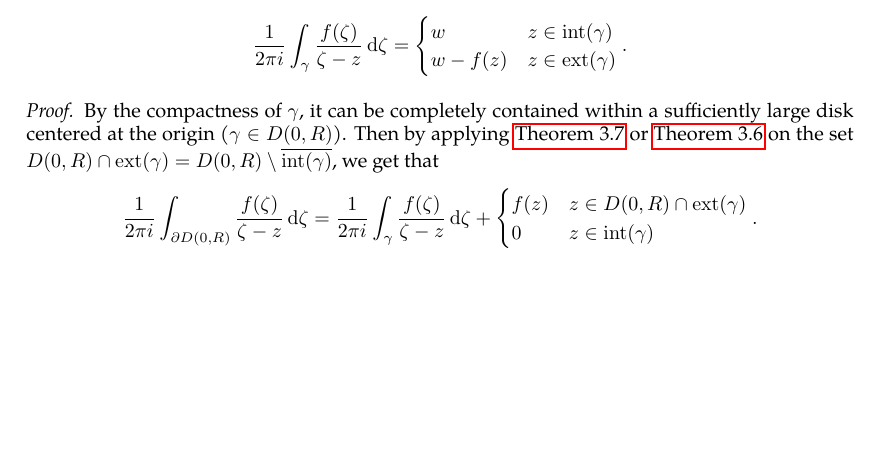
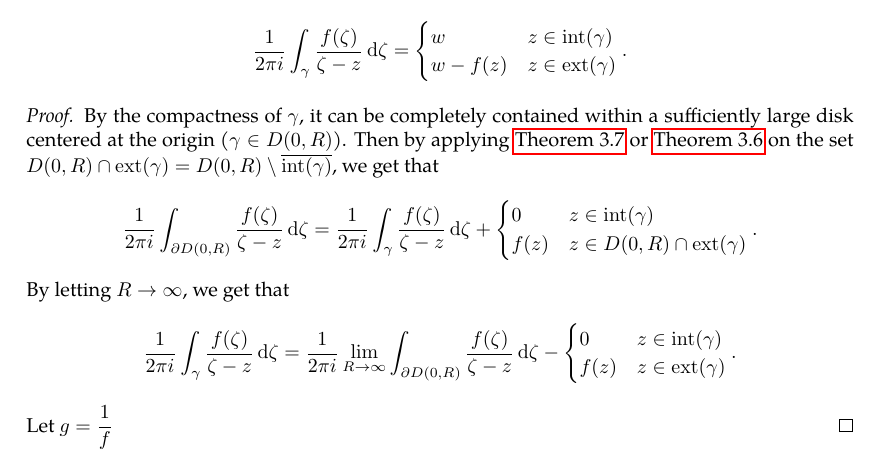
Before and after one commit to slipperking/complex-analysis-latex, a LaTeX document (main.tex): part of page 77 of 78, cut so that both start at the same text, the shorter picture padded with empty space. Compiled offline with pdfLaTeX.

Commit message:
overleaf_to_git (Fri Jun 27 23:28:34 2025 -0700): update main.tex from r15364 to r15370

```diff
--- a/main.tex
+++ b/main.tex
@@ -1924,9 +1924,14 @@ The classification of the singularity at \(\infty\) is then reduced to the class
 \end{example}
 \begin{proof}
     By the compactness of \(\gamma\), it can be completely contained within a sufficiently large disk centered at the origin (\(\gamma\in D(0,R)\)). Then by applying \autoref{thm:cauchygoursatformula} or \autoref{thm:cauchygoursattheorem} on the set \(D(0,R)\cap\mathrm{ext}(\gamma)=D(0,R)\setminus\overline{\mathrm{int}(\gamma)}\), we get that \[\frac{1}{2\pi i}\int_{\partial D(0,R)}\frac{f(\zeta)}{\zeta-z}\ddzeta=\frac{1}{2\pi i}\int_\gamma\frac{f(\zeta)}{\zeta-z}\ddzeta+\begin{cases}
-        f(z)&z\in D(0,R)\cap\mathrm{ext}(\gamma)\\
-        0&z\in\mathrm{int}(\gamma)
+        0&z\in\mathrm{int}(\gamma)\\
+        f(z)&z\in D(0,R)\cap\mathrm{ext}(\gamma)
     \end{cases}.\]
+    By letting \(R\to\infty\), we get that \[\frac{1}{2\pi i}\int_\gamma\frac{f(\zeta)}{\zeta-z}\ddzeta=\frac{1}{2\pi i}\lim_{R\to\infty}\int_{\partial D(0,R)}\frac{f(\zeta)}{\zeta-z}\ddzeta-\begin{cases}
+        0&z\in\mathrm{int}(\gamma)\\
+        f(z)&z\in\mathrm{ext}(\gamma)
+    \end{cases}.\]
+    Let \(g=\frac{1}{f}\)
 \end{proof}
 \subsection{Entireness and Meromorphy}
 We have previously defined the concept of an entire function in \chpref{sec:complexdifferentiation}. Let \(f\) be entire with the unique Taylor expansion \(\sum_{n=0}^\infty c_nz^n\). Since \(z=\infty\) is an isolated singularity, by the uniqueness of the Laurent expansion, the expansion at \(z=0\) has the same form as the expansion at \(z=\infty\). We will now analyze the implications on the entire function \(f\) given an isolated singularity.
```
